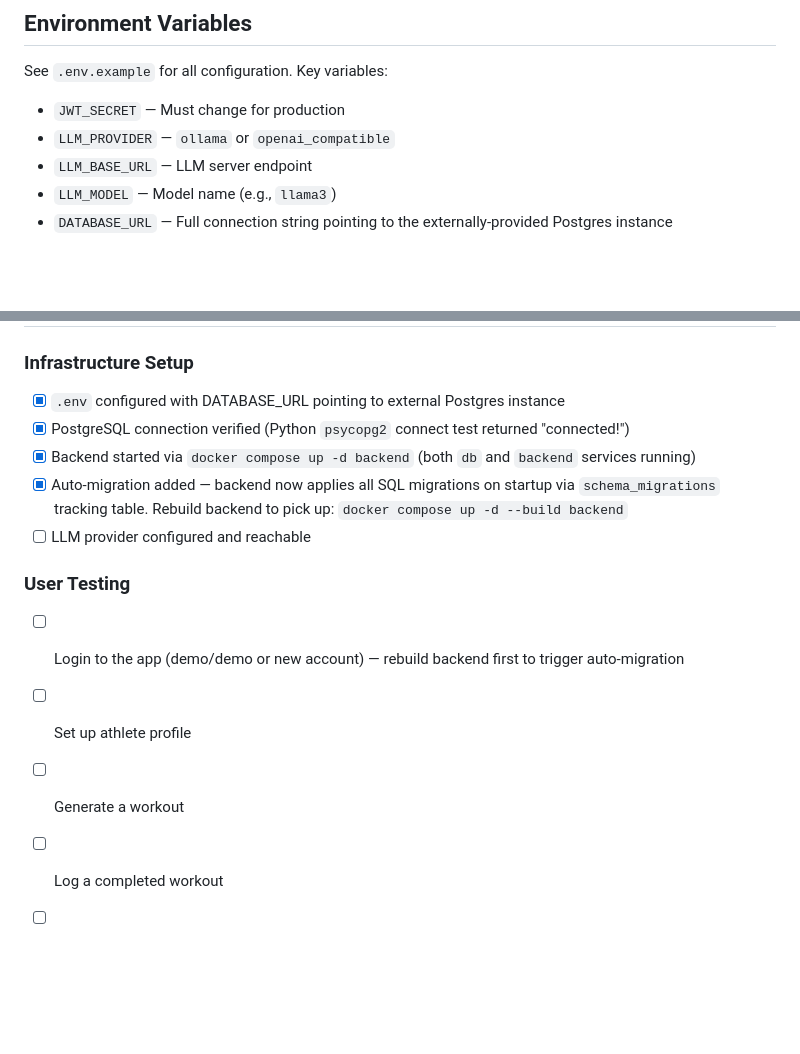
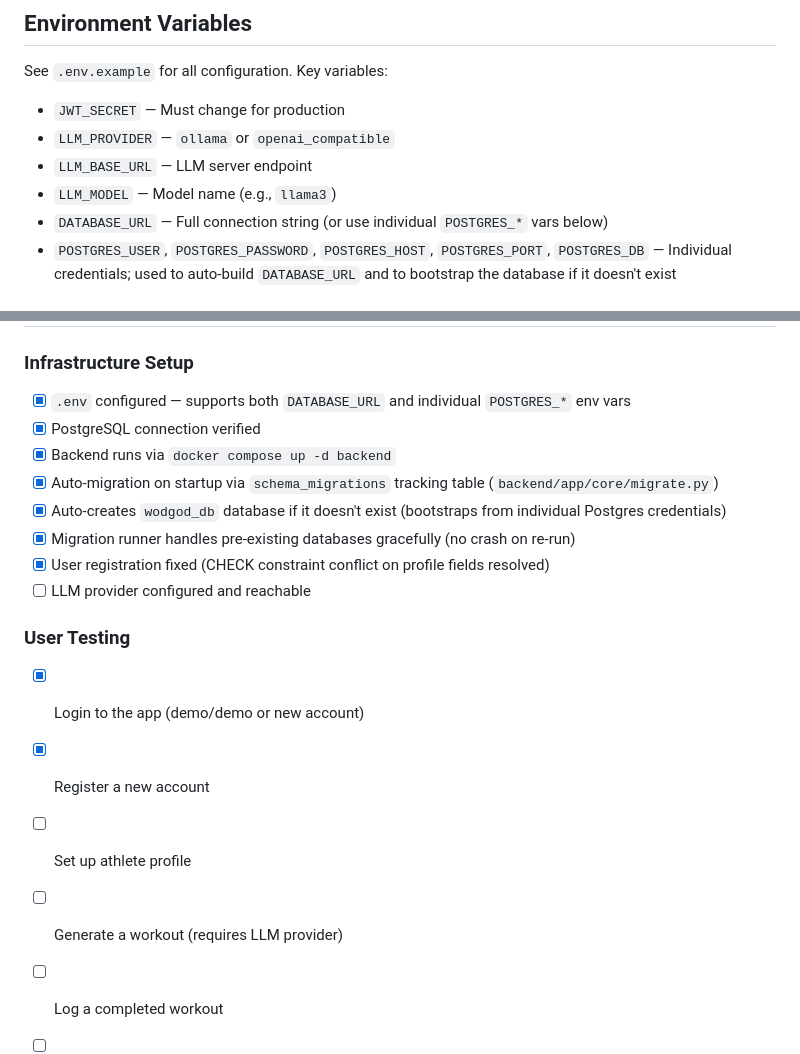
Before and after one commit to TheOrangeStuff/wodGod, a Markdown page: CLAUDE.md, 2 parts joined by grey strips. Rendered like a GitHub page; blank space fills up the shorter version.

```diff
--- a/CLAUDE.md
+++ b/CLAUDE.md
@@ -123,5 +123,6 @@ See `.env.example` for all configuration. Key variables:
 - `LLM_PROVIDER` — `ollama` or `openai_compatible`
 - `LLM_BASE_URL` — LLM server endpoint
 - `LLM_MODEL` — Model name (e.g., `llama3`)
-- `DATABASE_URL` — Full connection string pointing to the externally-provided Postgres instance
+- `DATABASE_URL` — Full connection string (or use individual `POSTGRES_*` vars below)
+- `POSTGRES_USER`, `POSTGRES_PASSWORD`, `POSTGRES_HOST`, `POSTGRES_PORT`, `POSTGRES_DB` — Individual credentials; used to auto-build `DATABASE_URL` and to bootstrap the database if it doesn't exist
 
@@ -129,15 +130,19 @@ See `.env.example` for all configuration. Key variables:
 
 ### Infrastructure Setup
-- [x] `.env` configured with DATABASE_URL pointing to external Postgres instance
-- [x] PostgreSQL connection verified (Python `psycopg2` connect test returned "connected!")
-- [x] Backend started via `docker compose up -d backend` (both `db` and `backend` services running)
-- [x] Auto-migration added — backend now applies all SQL migrations on startup via `schema_migrations` tracking table. Rebuild backend to pick up: `docker compose up -d --build backend`
+- [x] `.env` configured — supports both `DATABASE_URL` and individual `POSTGRES_*` env vars
+- [x] PostgreSQL connection verified
+- [x] Backend runs via `docker compose up -d backend`
+- [x] Auto-migration on startup via `schema_migrations` tracking table (`backend/app/core/migrate.py`)
+- [x] Auto-creates `wodgod_db` database if it doesn't exist (bootstraps from individual Postgres credentials)
+- [x] Migration runner handles pre-existing databases gracefully (no crash on re-run)
+- [x] User registration fixed (CHECK constraint conflict on profile fields resolved)
 - [ ] LLM provider configured and reachable
 
 ### User Testing
-- [ ] Login to the app (demo/demo or new account) — rebuild backend first to trigger auto-migration
+- [x] Login to the app (demo/demo or new account)
+- [x] Register a new account
 - [ ] Set up athlete profile
-- [ ] Generate a workout
+- [ ] Generate a workout (requires LLM provider)
 - [ ] Log a completed workout
 - [ ] Test calendar/history views
 - [ ] Test readiness check-in flow
```
Also changed, not shown: other parts of CLAUDE.md (+1 -1 lines).
